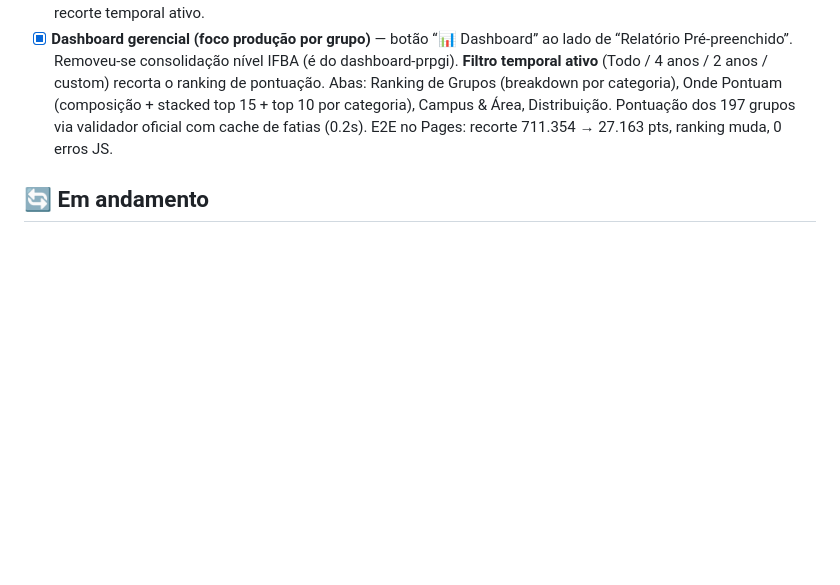
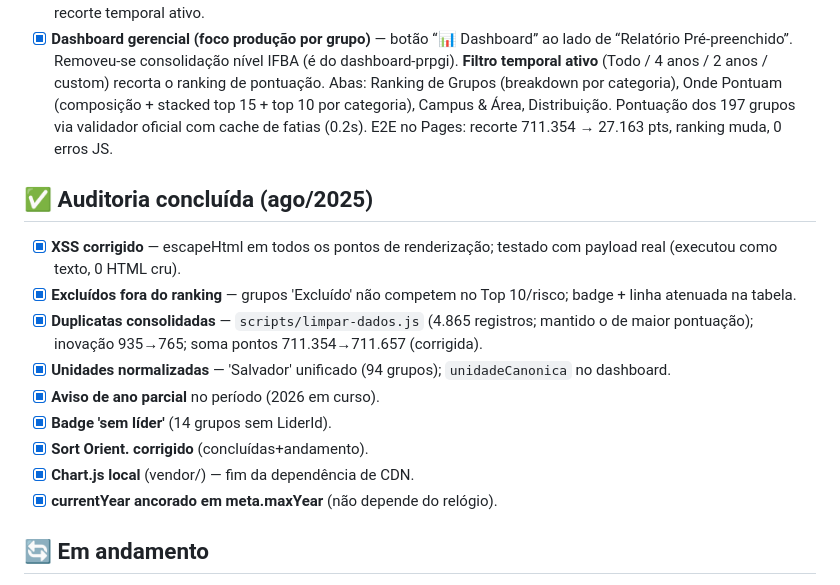
Before and after one commit to prof-davifr/relatorio-grupos-pesquisa, a Markdown page: TODO.md, the part around the change. Rendered like a GitHub page; blank space fills up the shorter version.

Commit message:
chore: TODO — auditoria concluída

```diff
--- a/TODO.md
+++ b/TODO.md
@@ -14,6 +14,18 @@
 - [x] **Ranking de Pesquisadores** — aba própria com pontuação individual (mesma regra do validador, dedup por categoria), Top 10, composição por categoria, tabela ordenável/buscável (3.836 pesquisadores), badge de líder, recorte temporal ativo.
 - [x] **Dashboard gerencial (foco produção por grupo)** — botão “📊 Dashboard” ao lado de “Relatório Pré-preenchido”. Removeu-se consolidação nível IFBA (é do dashboard-prpgi). **Filtro temporal ativo** (Todo / 4 anos / 2 anos / custom) recorta o ranking de pontuação. Abas: Ranking de Grupos (breakdown por categoria), Onde Pontuam (composição + stacked top 15 + top 10 por categoria), Campus & Área, Distribuição. Pontuação dos 197 grupos via validador oficial com cache de fatias (0.2s). E2E no Pages: recorte 711.354 → 27.163 pts, ranking muda, 0 erros JS.
 
+## ✅ Auditoria concluída (ago/2025)
+
+- [x] **XSS corrigido** — escapeHtml em todos os pontos de renderização; testado com payload real (executou como texto, 0 HTML cru).
+- [x] **Excluídos fora do ranking** — grupos 'Excluído' não competem no Top 10/risco; badge + linha atenuada na tabela.
+- [x] **Duplicatas consolidadas** — `scripts/limpar-dados.js` (4.865 registros; mantido o de maior pontuação); inovação 935→765; soma pontos 711.354→711.657 (corrigida).
+- [x] **Unidades normalizadas** — 'Salvador' unificado (94 grupos); `unidadeCanonica` no dashboard.
+- [x] **Aviso de ano parcial** no período (2026 em curso).
+- [x] **Badge 'sem líder'** (14 grupos sem LiderId).
+- [x] **Sort Orient. corrigido** (concluídas+andamento).
+- [x] **Chart.js local** (vendor/) — fim da dependência de CDN.
+- [x] **currentYear ancorado em meta.maxYear** (não depende do relógio).
+
 ## 🔄 Em andamento
 
 - [ ] **Compatibilidade de formato**: `data-groups.json` novo não tem `producoes.bancas/bolsas/projetos/captacao/premios` — o validador tolera (usa `|| []`), mas os indicadores aparecem zero e um toast avisa. Decidir: adicionar essas abas no build do dashboard OU remover os indicadores do relatório.
```
